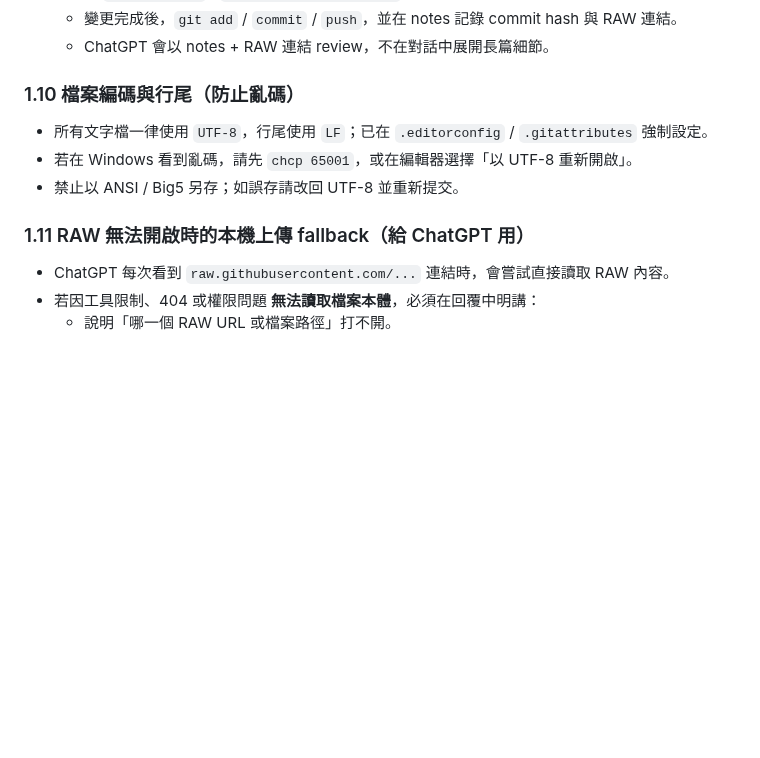
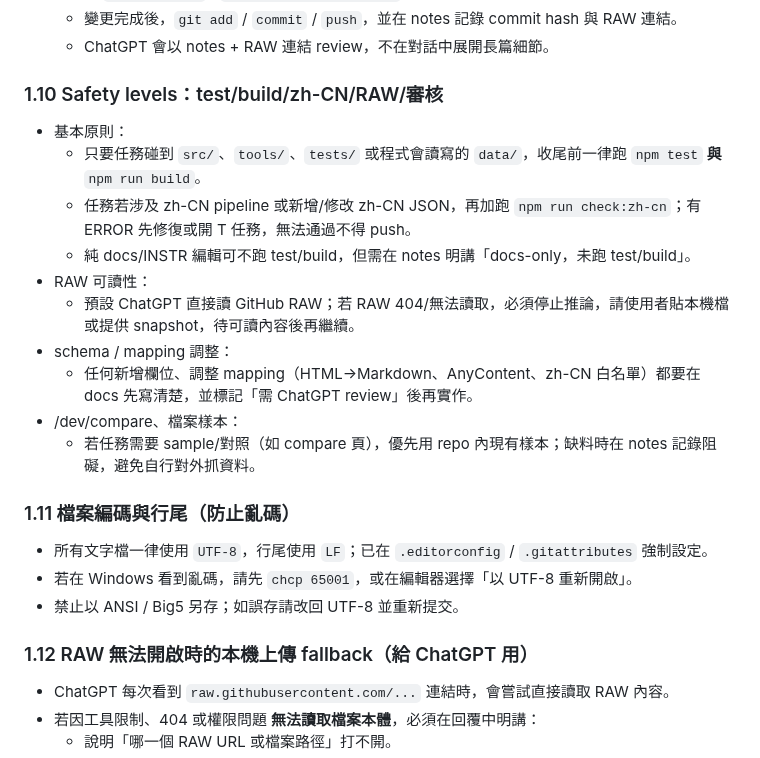
Before and after one commit to zhuang112/ctcm-website-frontend, a Markdown page: docs/WORKFLOW_CHATGPT_GITHUB_AGENT.md, the part around the change. Drawn GitHub-style; blank space fills up the shorter version.

```diff
--- a/docs/WORKFLOW_CHATGPT_GITHUB_AGENT.md
+++ b/docs/WORKFLOW_CHATGPT_GITHUB_AGENT.md
@@ -211,13 +211,26 @@ Codex 的角色類似 Windsurf，但在「雲端」執行：
   - 變更完成後，`git add` / `commit` / `push`，並在 notes 記錄 commit hash 與 RAW 連結。
   - ChatGPT 會以 notes + RAW 連結 review，不在對話中展開長篇細節。
 
-### 1.10 檔案編碼與行尾（防止亂碼）
+### 1.10 Safety levels：test/build/zh-CN/RAW/審核
+
+- 基本原則：
+  - 只要任務碰到 `src/`、`tools/`、`tests/` 或程式會讀寫的 `data/`，收尾前一律跑 `npm test` **與** `npm run build`。
+  - 任務若涉及 zh-CN pipeline 或新增/修改 zh-CN JSON，再加跑 `npm run check:zh-cn`；有 ERROR 先修復或開 T 任務，無法通過不得 push。
+  - 純 docs/INSTR 編輯可不跑 test/build，但需在 notes 明講「docs-only，未跑 test/build」。
+- RAW 可讀性：
+  - 預設 ChatGPT 直接讀 GitHub RAW；若 RAW 404/無法讀取，必須停止推論，請使用者貼本機檔或提供 snapshot，待可讀內容後再繼續。
+- schema / mapping 調整：
+  - 任何新增欄位、調整 mapping（HTML→Markdown、AnyContent、zh-CN 白名單）都要在 docs 先寫清楚，並標記「需 ChatGPT review」後再實作。
+- /dev/compare、檔案樣本：
+  - 若任務需要 sample/對照（如 compare 頁），優先用 repo 內現有樣本；缺料時在 notes 記錄阻礙，避免自行對外抓資料。
+
+### 1.11 檔案編碼與行尾（防止亂碼）
 
 - 所有文字檔一律使用 `UTF-8`，行尾使用 `LF`；已在 `.editorconfig` / `.gitattributes` 強制設定。
 - 若在 Windows 看到亂碼，請先 `chcp 65001`，或在編輯器選擇「以 UTF-8 重新開啟」。
 - 禁止以 ANSI / Big5 另存；如誤存請改回 UTF-8 並重新提交。
 
-### 1.11 RAW 無法開啟時的本機上傳 fallback（給 ChatGPT 用）
+### 1.12 RAW 無法開啟時的本機上傳 fallback（給 ChatGPT 用）
 
 - ChatGPT 每次看到 `raw.githubusercontent.com/...` 連結時，會嘗試直接讀取 RAW 內容。
 - 若因工具限制、404 或權限問題 **無法讀取檔案本體**，必須在回覆中明講：
```
Also changed, not shown: docs/PROJECT_TODO.md (+16 -0 lines), docs/Windsurf_ChatGPT_NOTES.md (+29 -9 lines).
